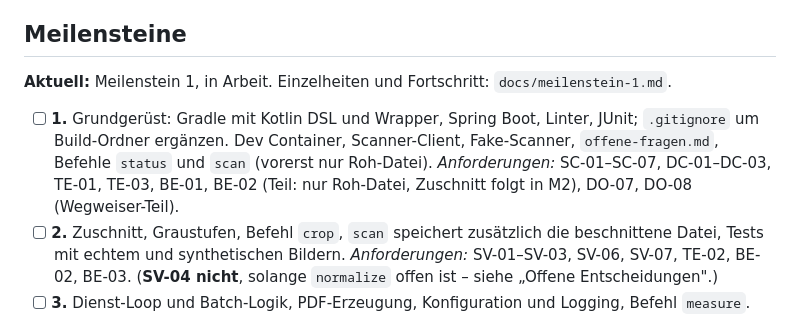
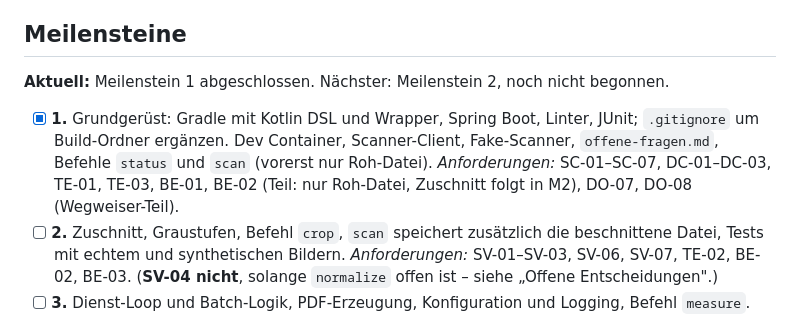
Before and after one commit to digiwomb-dev/UnboundAir, a Markdown page: docs/plan.md, the part around the change. Drawn GitHub-style.

Commit message:
docs: mark milestone 1 as complete

```diff
--- a/docs/plan.md
+++ b/docs/plan.md
@@ -223,9 +223,9 @@ Die meisten Tests ergeben sich aus den Abnahmekriterien oben. Zusätzlich:
 
 ## Meilensteine
 
-**Aktuell:** Meilenstein 1, in Arbeit. Einzelheiten und Fortschritt: `docs/meilenstein-1.md`.
+**Aktuell:** Meilenstein 1 abgeschlossen. Nächster: Meilenstein 2, noch nicht begonnen.
 
-- [ ] **1.** Grundgerüst: Gradle mit Kotlin DSL und Wrapper, Spring Boot, Linter, JUnit; `.gitignore` um Build-Ordner ergänzen. Dev Container, Scanner-Client, Fake-Scanner, `offene-fragen.md`, Befehle `status` und `scan` (vorerst nur Roh-Datei). *Anforderungen:* SC-01–SC-07, DC-01–DC-03, TE-01, TE-03, BE-01, BE-02 (Teil: nur Roh-Datei, Zuschnitt folgt in M2), DO-07, DO-08 (Wegweiser-Teil).
+- [x] **1.** Grundgerüst: Gradle mit Kotlin DSL und Wrapper, Spring Boot, Linter, JUnit; `.gitignore` um Build-Ordner ergänzen. Dev Container, Scanner-Client, Fake-Scanner, `offene-fragen.md`, Befehle `status` und `scan` (vorerst nur Roh-Datei). *Anforderungen:* SC-01–SC-07, DC-01–DC-03, TE-01, TE-03, BE-01, BE-02 (Teil: nur Roh-Datei, Zuschnitt folgt in M2), DO-07, DO-08 (Wegweiser-Teil).
 - [ ] **2.** Zuschnitt, Graustufen, Befehl `crop`, `scan` speichert zusätzlich die beschnittene Datei, Tests mit echtem und synthetischen Bildern. *Anforderungen:* SV-01–SV-03, SV-06, SV-07, TE-02, BE-02, BE-03. (**SV-04 nicht**, solange `normalize` offen ist – siehe „Offene Entscheidungen".)
 - [ ] **3.** Dienst-Loop und Batch-Logik, PDF-Erzeugung, Konfiguration und Logging, Befehl `measure`. *Anforderungen:* DL-01–DL-06, SV-05, AU-01, KL-01, KL-02, BE-04.
 - [ ] **4.** Ausgabe-Modul-Schnittstelle, Outbox und Retry, erstes Modul paperless-ngx. *Anforderungen:* AU-02–AU-06.
```
Also changed, not shown: docs/meilenstein-1.md (+1 -1 lines).
